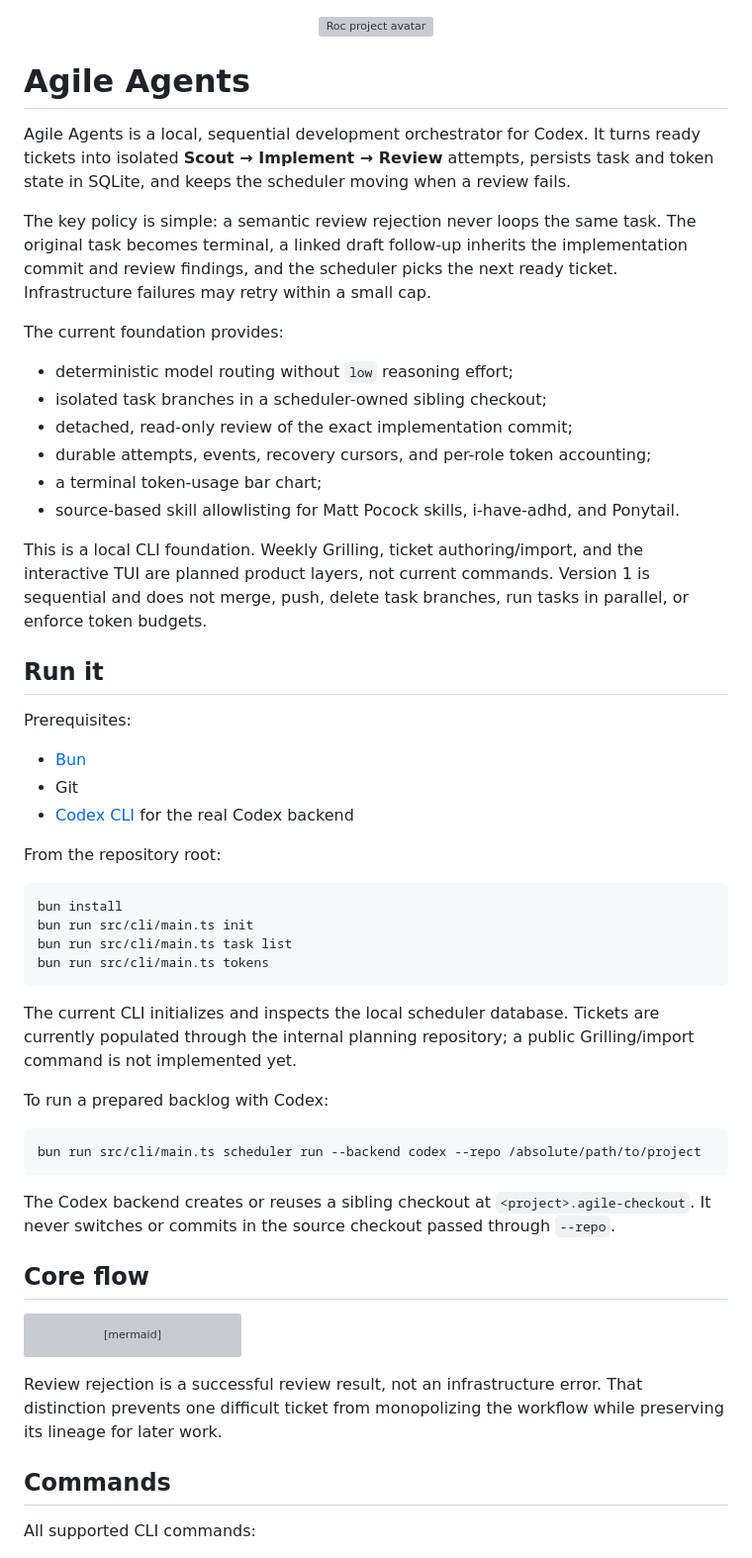
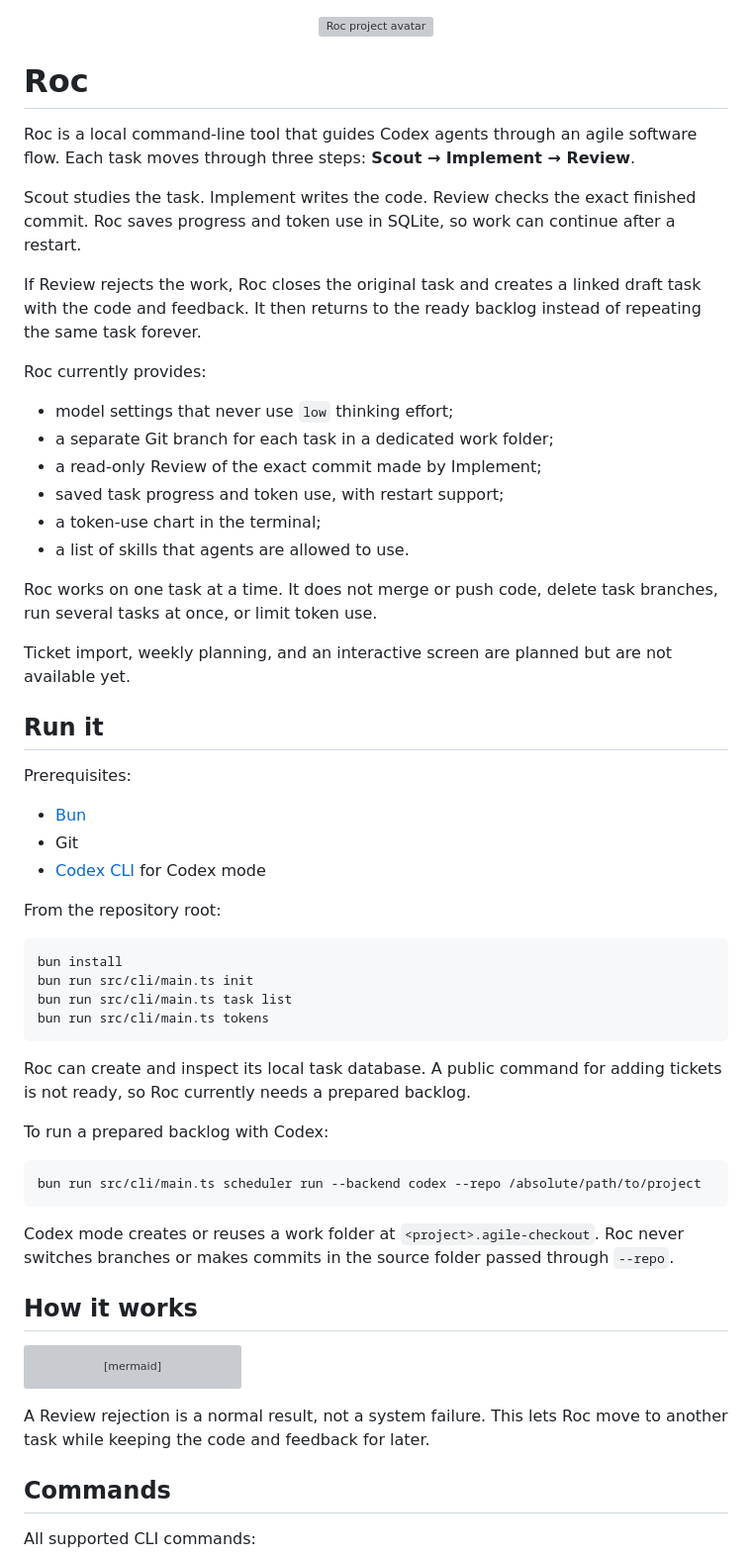
Before and after one commit to devos-ing/Roc, a Markdown page: README.md, the part around one of its changes. Shown at 99% size. Drawn GitHub-style; grey boxes are pictures that could not be loaded.

Commit message:
docs: rename project to Roc

````diff
--- a/README.md
+++ b/README.md
@@ -2,32 +2,34 @@
   <img src="output/imagegen/roc-avatar-tech.png" alt="Roc project avatar" width="220" />
 </p>
 
-# Agile Agents
+# Roc
 
-Agile Agents is a local, sequential development orchestrator for Codex. It turns
-ready tickets into isolated **Scout → Implement → Review** attempts, persists
-task and token state in SQLite, and keeps the scheduler moving when a review
-fails.
+Roc is a local command-line tool that guides Codex agents through an agile
+software flow. Each task moves through three steps: **Scout → Implement →
+Review**.
 
-The key policy is simple: a semantic review rejection never loops the same task.
-The original task becomes terminal, a linked draft follow-up inherits the
-implementation commit and review findings, and the scheduler picks the next
-ready ticket. Infrastructure failures may retry within a small cap.
+Scout studies the task. Implement writes the code. Review checks the exact
+finished commit. Roc saves progress and token use in SQLite, so work can continue
+after a restart.
 
-The current foundation provides:
+If Review rejects the work, Roc closes the original task and creates a linked
+draft task with the code and feedback. It then returns to the ready backlog
+instead of repeating the same task forever.
 
-- deterministic model routing without `low` reasoning effort;
-- isolated task branches in a scheduler-owned sibling checkout;
-- detached, read-only review of the exact implementation commit;
-- durable attempts, events, recovery cursors, and per-role token accounting;
-- a terminal token-usage bar chart;
-- source-based skill allowlisting for Matt Pocock skills, i-have-adhd, and
-  Ponytail.
+Roc currently provides:
 
-This is a local CLI foundation. Weekly Grilling, ticket authoring/import, and the
-interactive TUI are planned product layers, not current commands. Version 1 is
-sequential and does not merge, push, delete task branches, run tasks in parallel,
-or enforce token budgets.
+- model settings that never use `low` thinking effort;
+- a separate Git branch for each task in a dedicated work folder;
+- a read-only Review of the exact commit made by Implement;
+- saved task progress and token use, with restart support;
+- a token-use chart in the terminal;
+- a list of skills that agents are allowed to use.
+
+Roc works on one task at a time. It does not merge or push code, delete task
+branches, run several tasks at once, or limit token use.
+
+Ticket import, weekly planning, and an interactive screen are planned but are
+not available yet.
 
 ## Run it
 
@@ -35,7 +37,7 @@ Prerequisites:
 
 - [Bun](https://bun.sh/)
 - Git
-- [Codex CLI](https://github.com/openai/codex) for the real Codex backend
+- [Codex CLI](https://github.com/openai/codex) for Codex mode
 
 From the repository root:
 
@@ -46,9 +48,8 @@ bun run src/cli/main.ts task list
 bun run src/cli/main.ts tokens
 ```
 
-The current CLI initializes and inspects the local scheduler database. Tickets
-are currently populated through the internal planning repository; a public
-Grilling/import command is not implemented yet.
+Roc can create and inspect its local task database. A public command for adding
+tickets is not ready, so Roc currently needs a prepared backlog.
 
 To run a prepared backlog with Codex:
 
@@ -56,11 +57,11 @@ To run a prepared backlog with Codex:
 bun run src/cli/main.ts scheduler run --backend codex --repo /absolute/path/to/project
 ```
 
-The Codex backend creates or reuses a sibling checkout at
-`<project>.agile-checkout`. It never switches or commits in the source checkout
-passed through `--repo`.
+Codex mode creates or reuses a work folder at `<project>.agile-checkout`. Roc
+never switches branches or makes commits in the source folder passed through
+`--repo`.
 
-## Core flow
+## How it works
 
 ```mermaid
 flowchart LR
@@ -79,9 +80,8 @@ flowchart LR
     R -. usage .-> U
 ```
 
-Review rejection is a successful review result, not an infrastructure error.
-That distinction prevents one difficult ticket from monopolizing the workflow
-while preserving its lineage for later work.
+A Review rejection is a normal result, not a system failure. This lets Roc move
+to another task while keeping the code and feedback for later.
 
 ## Commands
 
````
Also changed, not shown: other parts of README.md (+22 -21 lines).
